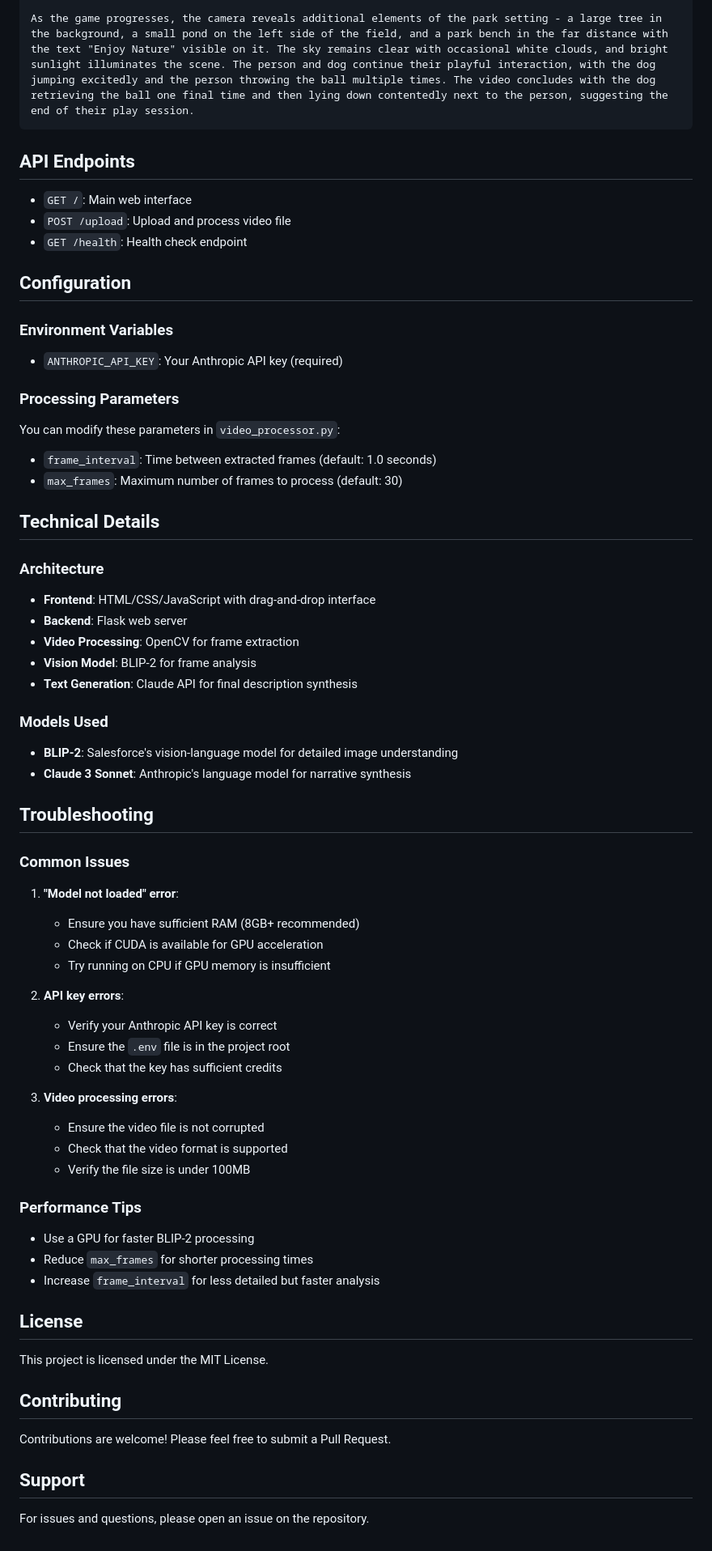
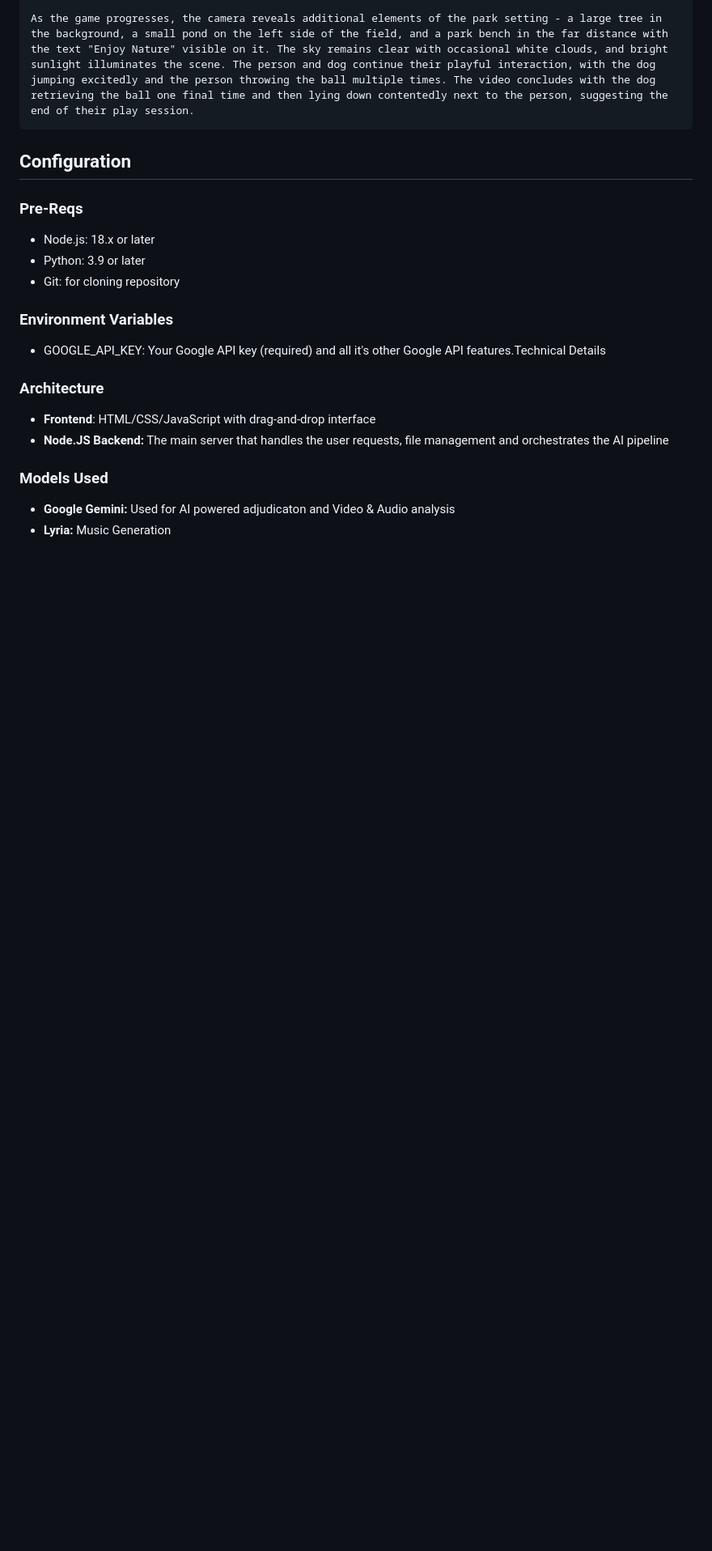
Before and after one commit to Girlcoding22/Echoes_of_Time, a Markdown page: README.md, the part around the change printed below. Shown: that part at 81% size. GitHub-like rendering; blank space fills up the shorter version.

````diff
--- a/README.md
+++ b/README.md
@@ -96,75 +52,24 @@ The video opens with a serene outdoor scene featuring a lush green field under a
 As the game progresses, the camera reveals additional elements of the park setting - a large tree in the background, a small pond on the left side of the field, and a park bench in the far distance with the text "Enjoy Nature" visible on it. The sky remains clear with occasional white clouds, and bright sunlight illuminates the scene. The person and dog continue their playful interaction, with the dog jumping excitedly and the person throwing the ball multiple times. The video concludes with the dog retrieving the ball one final time and then lying down contentedly next to the person, suggesting the end of their play session.
 ```
 
-## API Endpoints
+## Configuration
 
-- `GET /`: Main web interface
-- `POST /upload`: Upload and process video file
-- `GET /health`: Health check endpoint
+### Pre-Reqs
 
-## Configuration
+* Node.js: 18.x or later
+* Python: 3.9 or later
+* Git: for cloning repository
 
 ### Environment Variables
 
-- `ANTHROPIC_API_KEY`: Your Anthropic API key (required)
-
-### Processing Parameters
-
-You can modify these parameters in `video_processor.py`:
-
-- `frame_interval`: Time between extracted frames (default: 1.0 seconds)
-- `max_frames`: Maximum number of frames to process (default: 30)
-
-## Technical Details
+- GOOGLE_API_KEY: Your Google API key (required) and all it's other Google API features.Technical Details
 
 ### Architecture
 
 - **Frontend**: HTML/CSS/JavaScript with drag-and-drop interface
-- **Backend**: Flask web server
-- **Video Processing**: OpenCV for frame extraction
-- **Vision Model**: BLIP-2 for frame analysis
-- **Text Generation**: Claude API for final description synthesis
+- **Node.JS Backend:** The main server that handles the user requests, file management and orchestrates the AI pipeline
 
 ### Models Used
 
-- **BLIP-2**: Salesforce's vision-language model for detailed image understanding
-- **Claude 3 Sonnet**: Anthropic's language model for narrative synthesis
-
-## Troubleshooting
-
-### Common Issues
-
-1. **"Model not loaded" error**:
-
-   - Ensure you have sufficient RAM (8GB+ recommended)
-   - Check if CUDA is available for GPU acceleration
-   - Try running on CPU if GPU memory is insufficient
-
-2. **API key errors**:
-
-   - Verify your Anthropic API key is correct
-   - Ensure the `.env` file is in the project root
-   - Check that the key has sufficient credits
-
-3. **Video processing errors**:
-   - Ensure the video file is not corrupted
-   - Check that the video format is supported
-   - Verify the file size is under 100MB
-
-### Performance Tips
-
-- Use a GPU for faster BLIP-2 processing
-- Reduce `max_frames` for shorter processing times
-- Increase `frame_interval` for less detailed but faster analysis
-
-## License
-
-This project is licensed under the MIT License.
-
-## Contributing
-
-Contributions are welcome! Please feel free to submit a Pull Request.
-
-## Support
-
-For issues and questions, please open an issue on the repository.
+- **Google Gemini:** Used for AI powered adjudicaton and Video & Audio analysis
+- **Lyria:** Music Generation
````
Also changed, not shown: other parts of README.md (+11 -55 lines).
